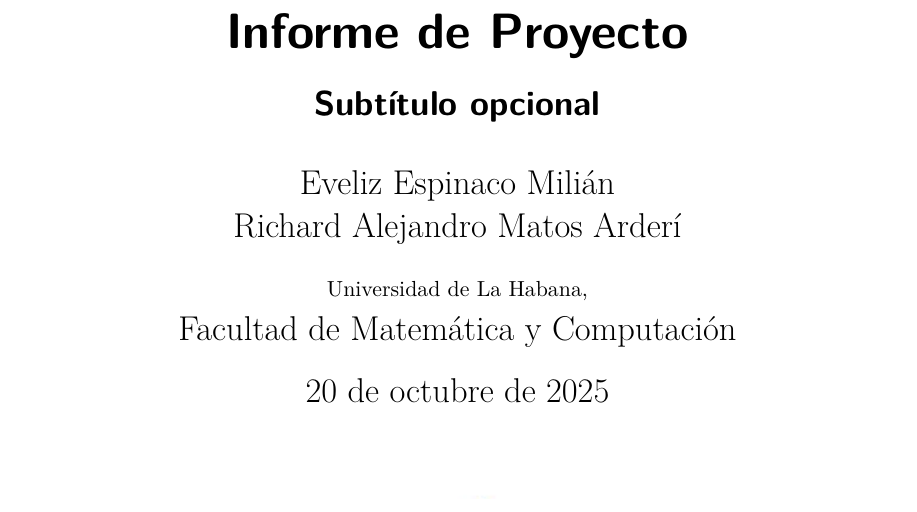
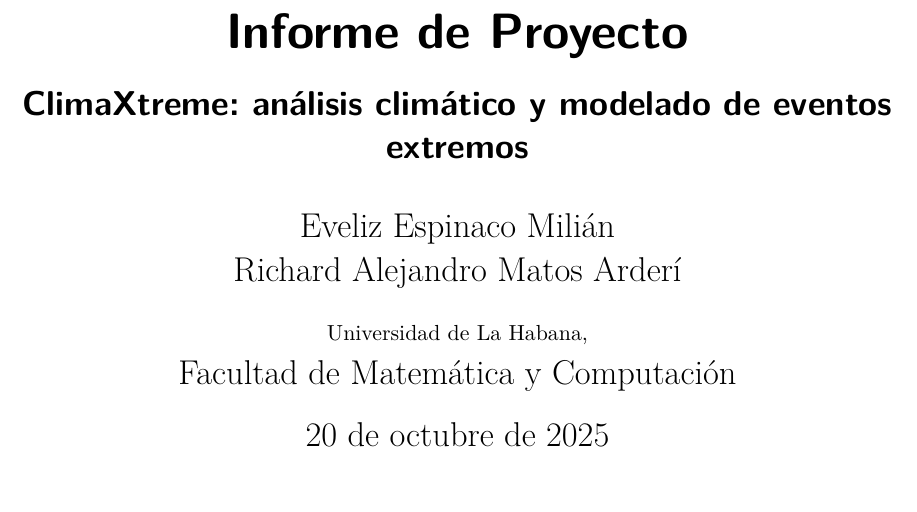
Before and after one commit to Pol4720/climaXtreme, a LaTeX document (Informe/informe.tex): part of page 1 of 5, cut so that both start at the same text. Compiled offline with pdfLaTeX.

Commit message:
Refactor Informe: Update title and subtitle, remove unused files
- Changed the title and subtitle in informe.tex to reflect the new project name "ClimaXtreme: análisis climático y modelado de eventos extremos".
- Updated the author section in the title to maintain consistency.
- Deleted obsolete files: informe.fls, informe.out, informe.toc, and informe.synctex.gz to clean up the project directory.
- Adjusted the formatting in informe.pdf to align with the new title and subtitle.

```diff
--- a/Informe/informe.tex
+++ b/Informe/informe.tex
@@ -40,7 +40,7 @@
 }
 
 % Portada
-\title{\Huge\bfseries Informe de Proyecto\\[1ex] \Large Subtítulo opcional}
+\title{\Huge\bfseries Informe de Proyecto\\[1ex] \Large ClimaXtreme: análisis climático y modelado de eventos extremos}
 \author{Eveliz Espinaco Milián \\ Richard Alejandro Matos Arderí \\[1ex] \small Universidad de La Habana, \\Facultad de Matemática y Computación}
 \date{\today}
 
```
Also changed, not shown: Informe/informe.pdf, 7 other files.
